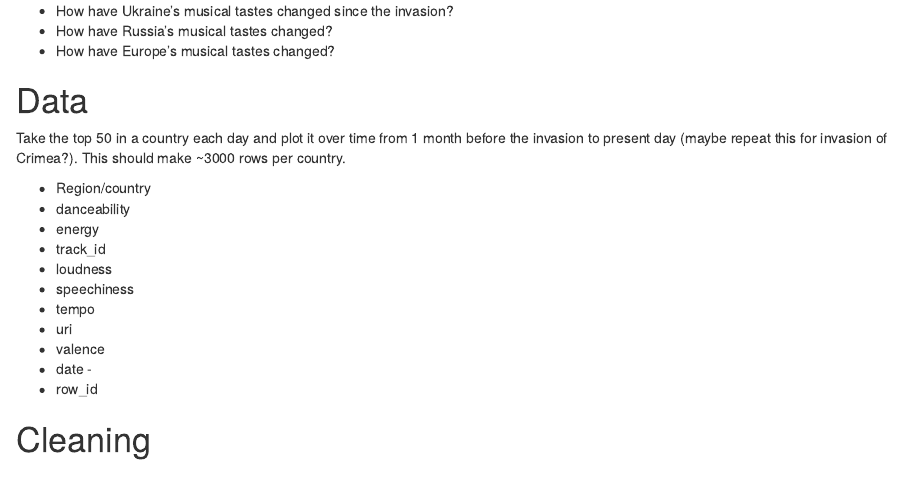
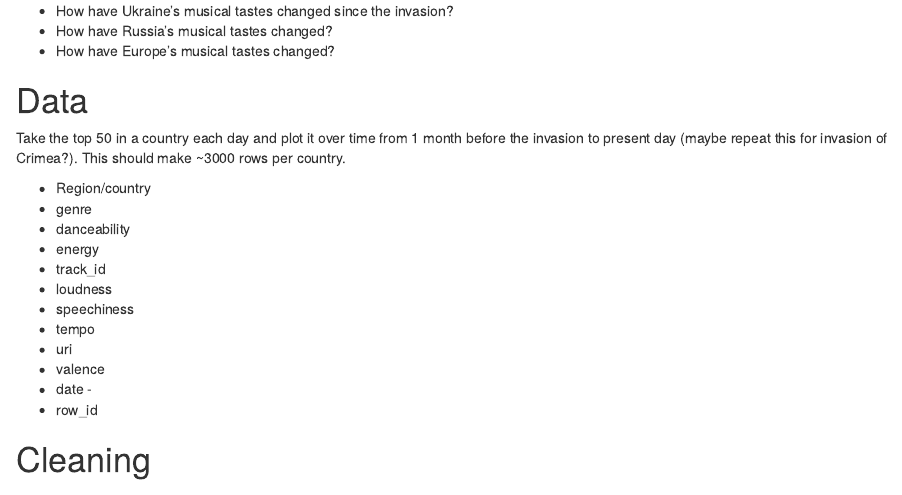
Before and after one commit to KarlNagy/project, an R Markdown document (cleaning.Rmd): the page in a window 1100 px wide, from 190 px down. Rendered offline with R 4.5, knitr and Pandoc, with nearby package versions.

Commit message:
added genre req

```diff
--- a/cleaning.Rmd
+++ b/cleaning.Rmd
@@ -18,6 +18,7 @@ knitr::opts_chunk$set(warning = FALSE, message = FALSE,error = FALSE, echo = FAL
 Take the top 50 in a country each day and plot it over time from 1 month before the invasion to present day (maybe repeat this for invasion of Crimea?). This should make ~3000 rows per country.
 
 * Region/country
+* genre
 * danceability
 * energy
 * track_id
```
